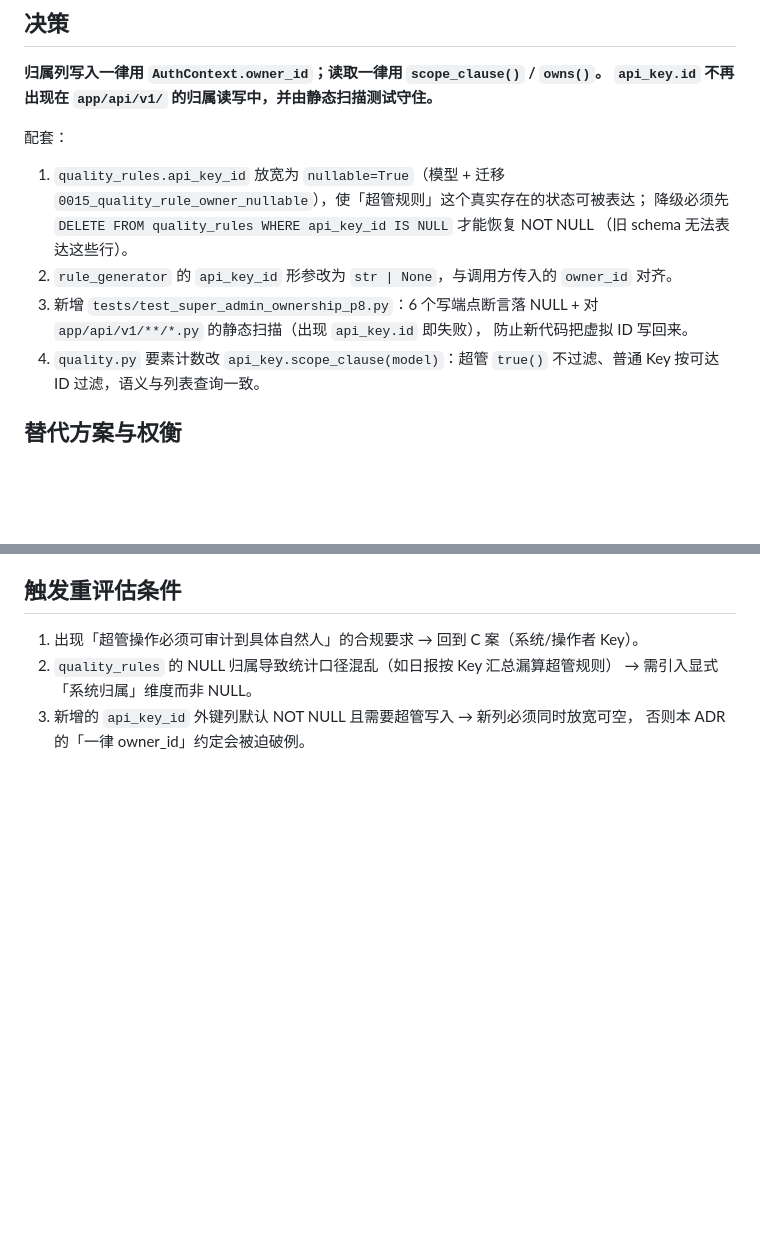
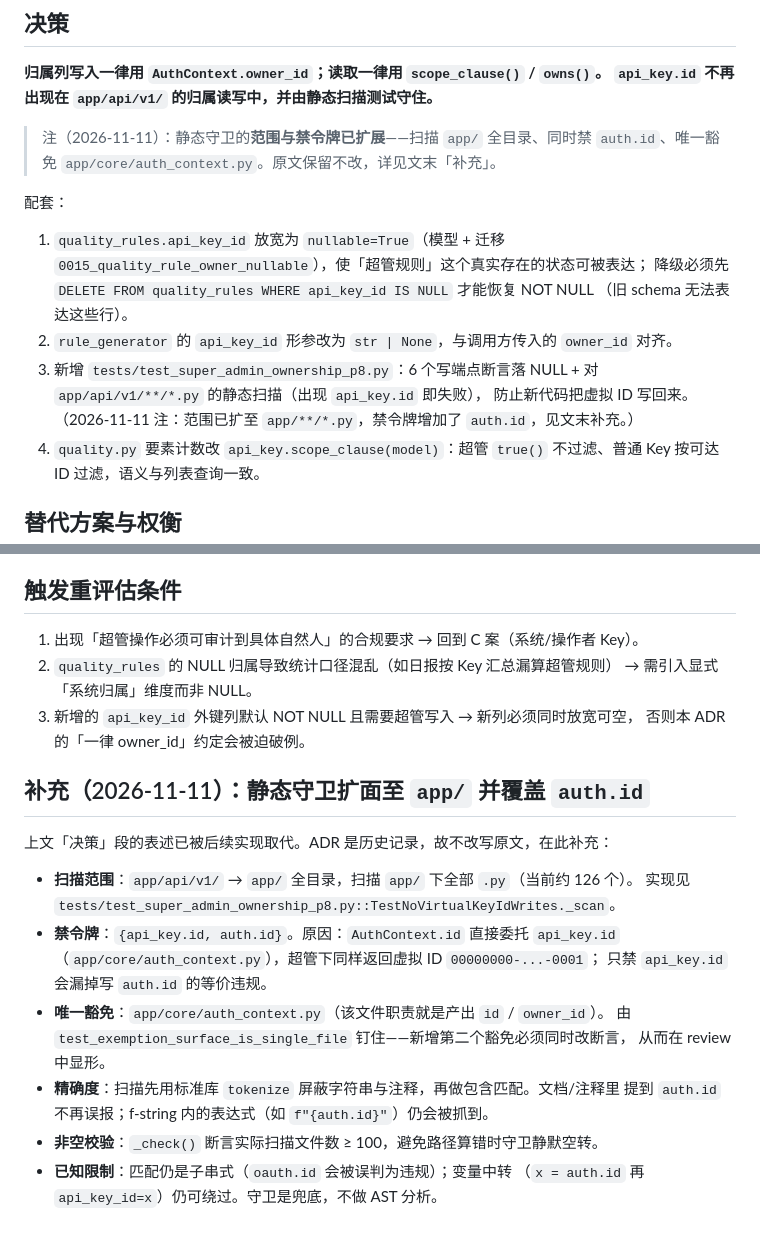
Before and after one commit to meteor850808/VCS, a Markdown page: docs/adr/ADR-0006-ownership-columns-owner-id.md, 2 parts joined by grey strips. GitHub-like rendering; blank space fills up the shorter version.

Commit message:
docs(adr): ADR-0006 补充静态守卫扩面与 auth.id 覆盖
复审 Important 修复（I-3）：决策段原文说扫描 `app/api/v1/`、只禁
`api_key.id`，与实现不符。ADR 是历史记录，原文保留，加日期注记 +
文末「补充（2026-11-11）」记录：

- 扫描范围 app/api/v1/ → app/ 全目录（约 126 个 .py）；
- 禁令牌增加 auth.id（AuthContext.id 委托 api_key.id，超管下同为虚拟 ID）；
- 唯一豁免 app/core/auth_context.py，并由断言钉住；
- tokenize 屏蔽字符串/注释、扫描面 >= 100 的非空校验；
- 已知限制（子串匹配、变量中转、不做 AST 分析）。

```diff
--- a/docs/adr/ADR-0006-ownership-columns-owner-id.md
+++ b/docs/adr/ADR-0006-ownership-columns-owner-id.md
@@ -36,6 +36,9 @@
 **归属列写入一律用 `AuthContext.owner_id`；读取一律用 `scope_clause()` / `owns()`。
 `api_key.id` 不再出现在 `app/api/v1/` 的归属读写中，并由静态扫描测试守住。**
 
+> 注（2026-11-11）：静态守卫的**范围与禁令牌已扩展**——扫描 `app/` 全目录、同时禁
+> `auth.id`、唯一豁免 `app/core/auth_context.py`。原文保留不改，详见文末「补充」。
+
 配套：
 1. `quality_rules.api_key_id` 放宽为 `nullable=True`（模型 + 迁移
    `0015_quality_rule_owner_nullable`），使「超管规则」这个真实存在的状态可被表达；
@@ -45,6 +48,7 @@
 3. 新增 `tests/test_super_admin_ownership_p8.py`：6 个写端点断言落 NULL +
    对 `app/api/v1/**/*.py` 的静态扫描（出现 `api_key.id` 即失败），
    防止新代码把虚拟 ID 写回来。
+   （2026-11-11 注：范围已扩至 `app/**/*.py`，禁令牌增加了 `auth.id`，见文末补充。）
 4. `quality.py` 要素计数改 `api_key.scope_clause(model)`：超管 `true()`
    不过滤、普通 Key 按可达 ID 过滤，语义与列表查询一致。
 
@@ -80,3 +84,21 @@
    → 需引入显式「系统归属」维度而非 NULL。
 3. 新增的 `api_key_id` 外键列默认 NOT NULL 且需要超管写入 → 新列必须同时放宽可空，
    否则本 ADR 的「一律 owner_id」约定会被迫破例。
+
+## 补充（2026-11-11）：静态守卫扩面至 `app/` 并覆盖 `auth.id`
+
+上文「决策」段的表述已被后续实现取代。ADR 是历史记录，故不改写原文，在此补充：
+
+- **扫描范围**：`app/api/v1/` → `app/` 全目录，扫描 `app/` 下全部 `.py`（当前约 126 个）。
+  实现见 `tests/test_super_admin_ownership_p8.py::TestNoVirtualKeyIdWrites._scan`。
+- **禁令牌**：`{api_key.id, auth.id}`。原因：`AuthContext.id` 直接委托 `api_key.id`
+  （`app/core/auth_context.py`），超管下同样返回虚拟 ID `00000000-...-0001`；
+  只禁 `api_key.id` 会漏掉写 `auth.id` 的等价违规。
+- **唯一豁免**：`app/core/auth_context.py`（该文件职责就是产出 `id` / `owner_id`）。
+  由 `test_exemption_surface_is_single_file` 钉住——新增第二个豁免必须同时改断言，
+  从而在 review 中显形。
+- **精确度**：扫描先用标准库 `tokenize` 屏蔽字符串与注释，再做包含匹配。文档/注释里
+  提到 `auth.id` 不再误报；f-string 内的表达式（如 `f"{auth.id}"`）仍会被抓到。
+- **非空校验**：`_check()` 断言实际扫描文件数 ≥ 100，避免路径算错时守卫静默空转。
+- **已知限制**：匹配仍是子串式（`oauth.id` 会被误判为违规）；变量中转
+  （`x = auth.id` 再 `api_key_id=x`）仍可绕过。守卫是兜底，不做 AST 分析。
```
